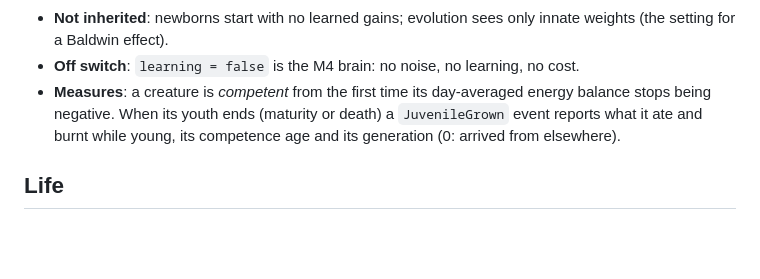
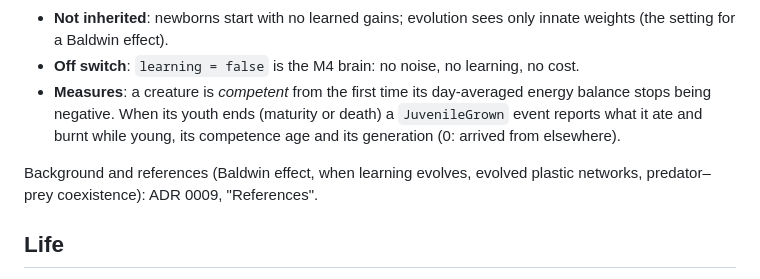
Before and after one commit to mlisi1/Lineage, a Markdown page: docs/design/creatures.md, the part around the change. Drawn GitHub-style; blank space fills up the shorter version.

```diff
--- a/docs/design/creatures.md
+++ b/docs/design/creatures.md
@@ -86,6 +86,9 @@ that let 50 weights learn fitted noise into fixed directions and drifted).
   `JuvenileGrown` event reports what it ate and burnt while young, its competence age
   and its generation (0: arrived from elsewhere).
 
+Background and references (Baldwin effect, when learning evolves, evolved plastic
+networks, predator–prey coexistence): ADR 0009, "References".
+
 ## Life
 
 - **Energy**: resting burn, a cost per cell travelled, and a heavy cost for land animals
```
Also changed, not shown: docs/decisions/0009-lifetime-learning.md (+63 -0 lines).
